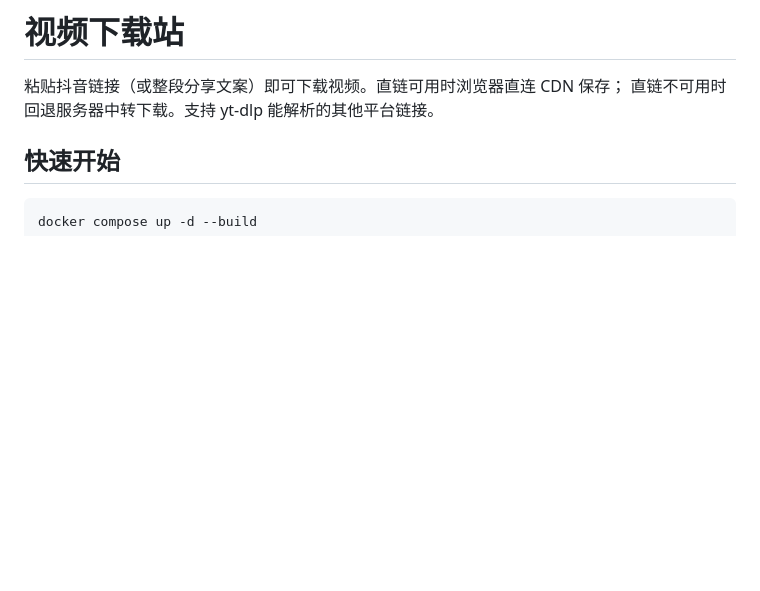
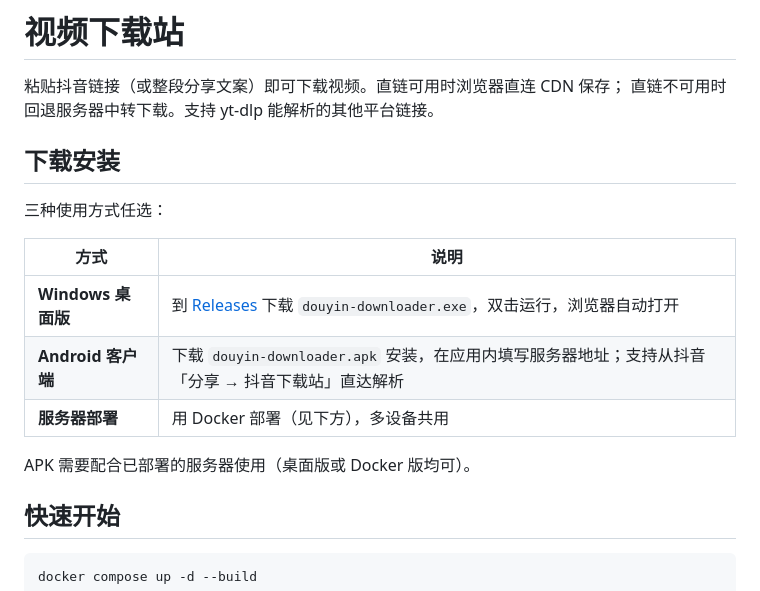
Before and after one commit to ayeaaaa/douyin-downloader, a Markdown page: README.md, the part around the change. Rendered like a GitHub page; blank space fills up the shorter version.

Commit message:
docs: add download section (Windows exe / Android apk / docker)

```diff
--- a/README.md
+++ b/README.md
@@ -2,6 +2,18 @@
 
 粘贴抖音链接（或整段分享文案）即可下载视频。直链可用时浏览器直连 CDN 保存；
 直链不可用时回退服务器中转下载。支持 yt-dlp 能解析的其他平台链接。
+
+## 下载安装
+
+三种使用方式任选：
+
+| 方式 | 说明 |
+| --- | --- |
+| **Windows 桌面版** | 到 [Releases](https://github.com/ayeaaaa/douyin-downloader/releases) 下载 `douyin-downloader.exe`，双击运行，浏览器自动打开 |
+| **Android 客户端** | 下载 `douyin-downloader.apk` 安装，在应用内填写服务器地址；支持从抖音「分享 → 抖音下载站」直达解析 |
+| **服务器部署** | 用 Docker 部署（见下方），多设备共用 |
+
+APK 需要配合已部署的服务器使用（桌面版或 Docker 版均可）。
 
 ## 快速开始
 
```
